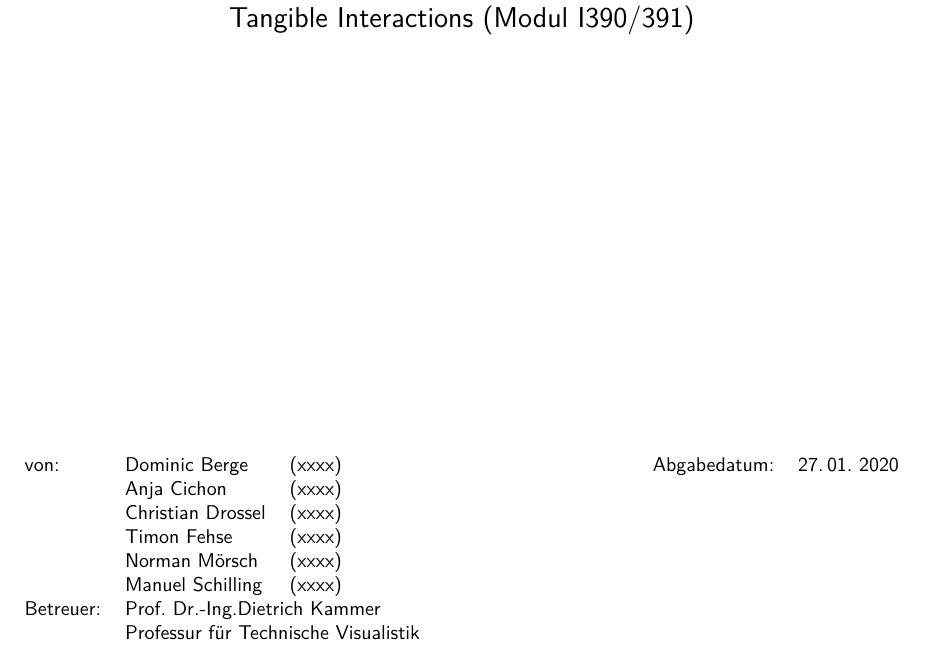
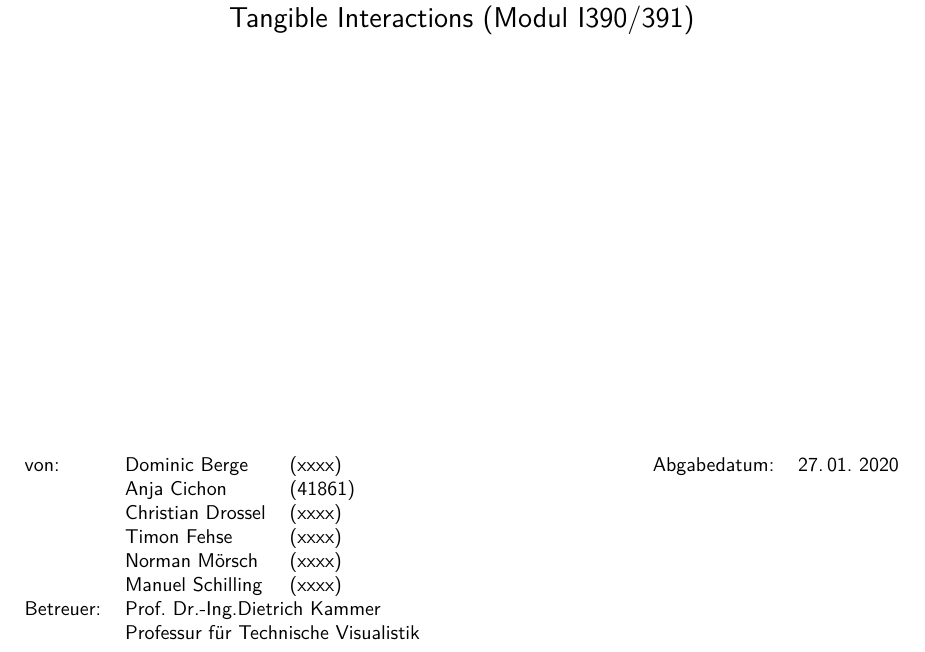
Before and after one commit to Christiandrossel/TI_Ardunino_IndustrieProduktionsstrecke, a LaTeX thesis (Doku/projektdokumentation.tex, which reads Doku/src/front-titlepage.tex): part of page 1 of 34, cut so that both start at the same text. Compiled offline with pdfLaTeX.

Commit message:
Add matriculation number

```diff
--- a/Doku/src/front-titlepage.tex
+++ b/Doku/src/front-titlepage.tex
@@ -38,7 +38,7 @@
         \begin{small}
             \begin{tabularx}{\textwidth}{lllXll}
             	von: & \myDefAuthorA{} & (xxxx) & & Abgabedatum:  & \myDefDateHandIn{}\\
-            	& \myDefAuthorB{} & (xxxx) \\
+            	& \myDefAuthorB{} & (41861) \\
             	& \myDefAuthorC{} & (xxxx) \\
             	& \myDefAuthorD{} & (xxxx) \\
             	& \myDefAuthorE{} & (xxxx) \\
```
